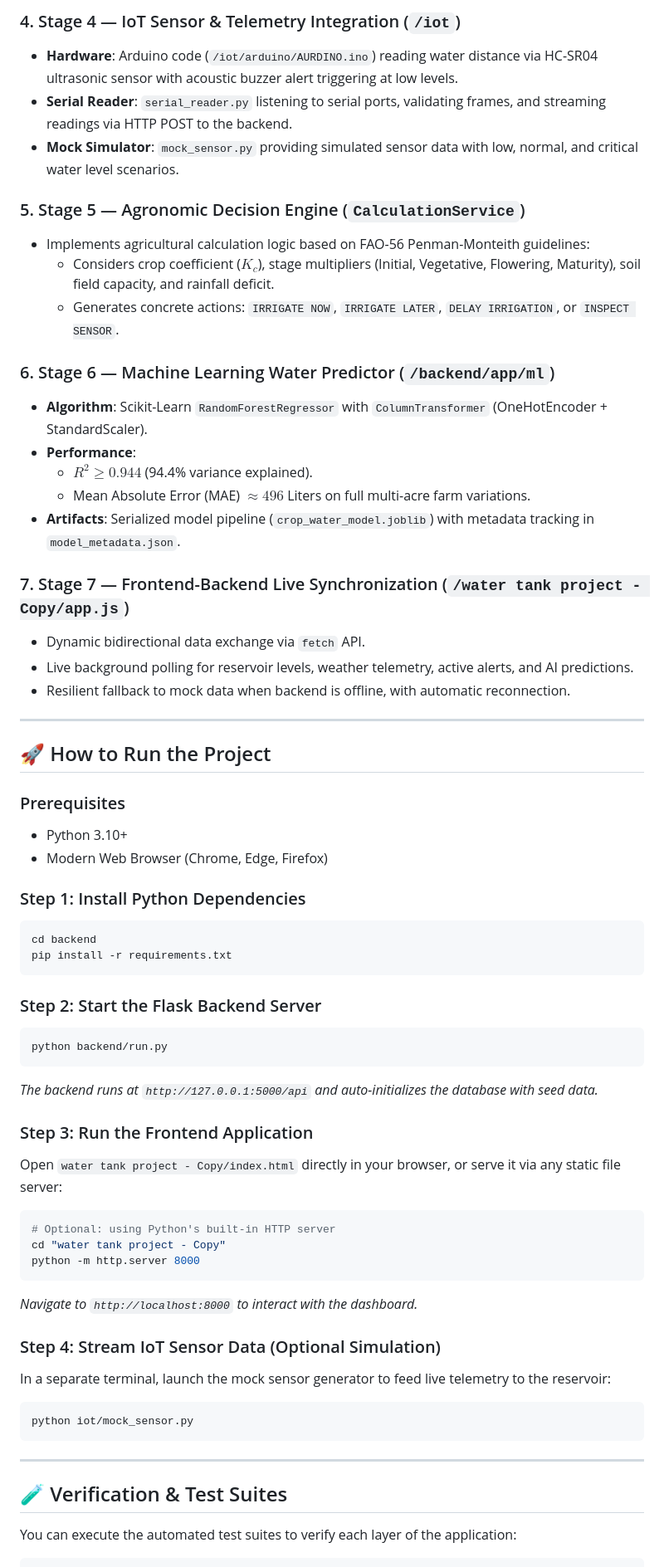
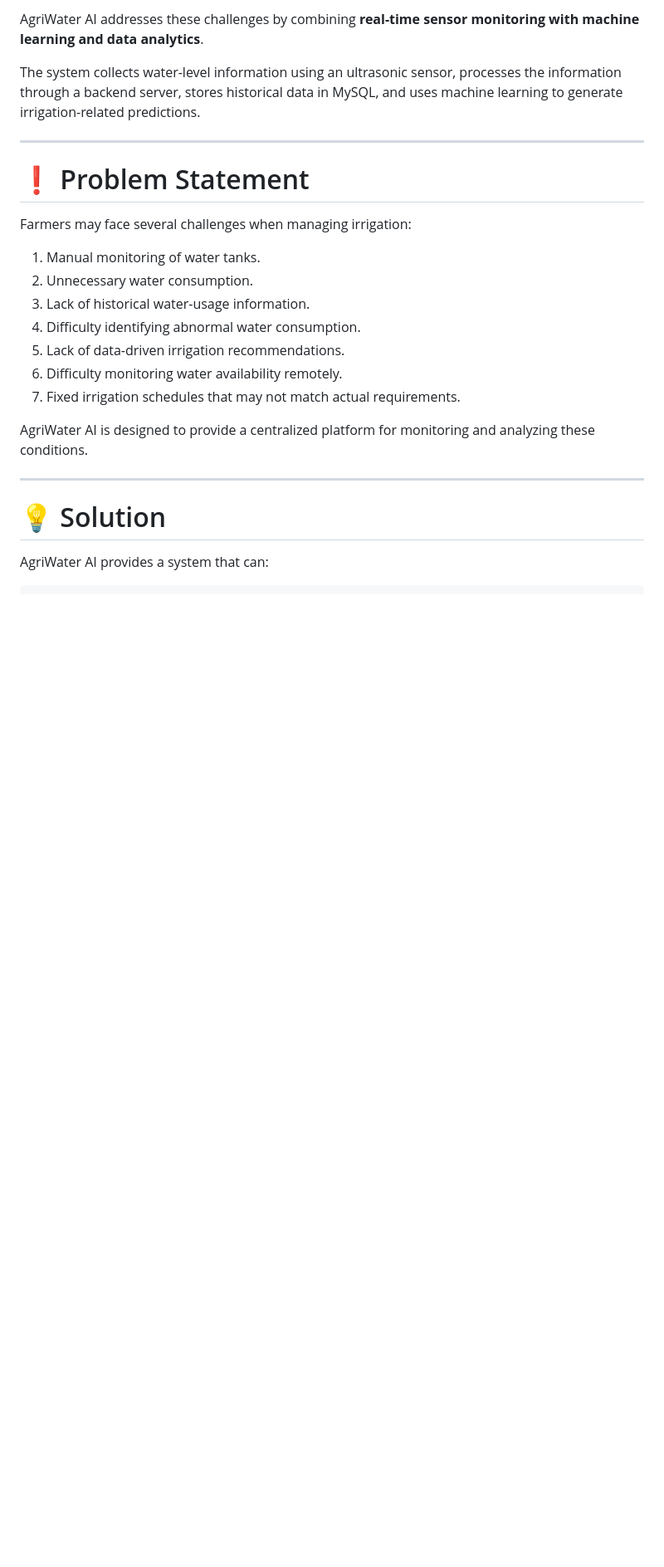
Before and after one commit to RIYAZ479/AGRIWATER, a Markdown page: README.md, the part around one of its changes. Shown at 83% size. Drawn GitHub-style; blank space fills up the shorter version.

````diff
--- a/README.md
+++ b/README.md
@@ -60,64 +59,27 @@ AgriWater AI is an end-to-end smart agricultural irrigation management and water
 
-### 4. Stage 4 — IoT Sensor & Telemetry Integration (`/iot`)
-- **Hardware**: Arduino code (`/iot/arduino/AURDINO.ino`) reading water distance via HC-SR04 ultrasonic sensor with acoustic buzzer alert triggering at low levels.
-- **Serial Reader**: `serial_reader.py` listening to serial ports, validating frames, and streaming readings via HTTP POST to the backend.
-- **Mock Simulator**: `mock_sensor.py` providing simulated sensor data with low, normal, and critical water level scenarios.
+AgriWater AI addresses these challenges by combining **real-time sensor monitoring with machine learning and data analytics**.
 
-### 5. Stage 5 — Agronomic Decision Engine (`CalculationService`)
-- Implements agricultural calculation logic based on FAO-56 Penman-Monteith guidelines:
-  - Considers crop coefficient ($K_c$), stage multipliers (Initial, Vegetative, Flowering, Maturity), soil field capacity, and rainfall deficit.
-  - Generates concrete actions: `IRRIGATE NOW`, `IRRIGATE LATER`, `DELAY IRRIGATION`, or `INSPECT SENSOR`.
-
-### 6. Stage 6 — Machine Learning Water Predictor (`/backend/app/ml`)
-- **Algorithm**: Scikit-Learn `RandomForestRegressor` with `ColumnTransformer` (OneHotEncoder + StandardScaler).
-- **Performance**:
-  - $R^2 \ge 0.944$ (94.4% variance explained).
-  - Mean Absolute Error (MAE) $\approx 496$ Liters on full multi-acre farm variations.
-- **Artifacts**: Serialized model pipeline (`crop_water_model.joblib`) with metadata tracking in `model_metadata.json`.
-
-### 7. Stage 7 — Frontend-Backend Live Synchronization (`/water tank project - Copy/app.js`)
-- Dynamic bidirectional data exchange via `fetch` API.
-- Live background polling for reservoir levels, weather telemetry, active alerts, and AI predictions.
-- Resilient fallback to mock data when backend is offline, with automatic reconnection.
+The system collects water-level information using an ultrasonic sensor, processes the information through a backend server, stores historical data in MySQL, and uses machine learning to generate irrigation-related predictions.
 
 ---
 
-## 🚀 How to Run the Project
+# ❗ Problem Statement
 
-### Prerequisites
-- Python 3.10+
-- Modern Web Browser (Chrome, Edge, Firefox)
+Farmers may face several challenges when managing irrigation:
 
-### Step 1: Install Python Dependencies
-```bash
-cd backend
-pip install -r requirements.txt
-```
+1. Manual monitoring of water tanks.
+2. Unnecessary water consumption.
+3. Lack of historical water-usage information.
+4. Difficulty identifying abnormal water consumption.
+5. Lack of data-driven irrigation recommendations.
+6. Difficulty monitoring water availability remotely.
+7. Fixed irrigation schedules that may not match actual requirements.
 
-### Step 2: Start the Flask Backend Server
-```bash
-python backend/run.py
-```
-*The backend runs at `http://127.0.0.1:5000/api` and auto-initializes the database with seed data.*
-
-### Step 3: Run the Frontend Application
-Open `water tank project - Copy/index.html` directly in your browser, or serve it via any static file server:
-```bash
-# Optional: using Python's built-in HTTP server
-cd "water tank project - Copy"
-python -m http.server 8000
-```
-*Navigate to `http://localhost:8000` to interact with the dashboard.*
-
-### Step 4: Stream IoT Sensor Data (Optional Simulation)
-In a separate terminal, launch the mock sensor generator to feed live telemetry to the reservoir:
-```bash
-python iot/mock_sensor.py
-```
+AgriWater AI is designed to provide a centralized platform for monitoring and analyzing these conditions.
 
 ---
 
-## 🧪 Verification & Test Suites
+# 💡 Solution
 
-You can execute the automated test suites to verify each layer of the application:
+AgriWater AI provides a system that can:
 
````
Also changed, not shown: other parts of README.md (+65 -71 lines).
